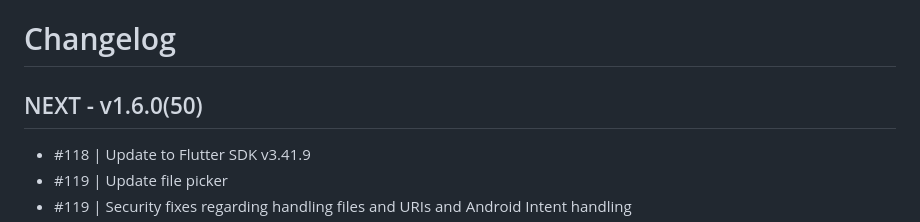
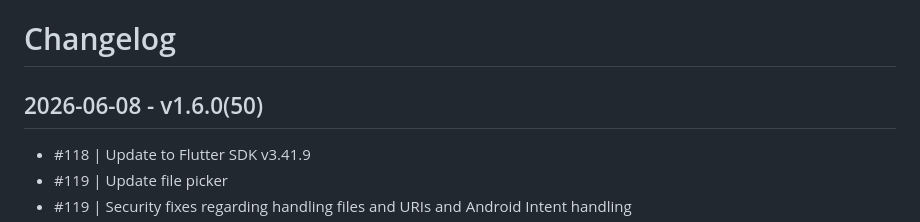
Before and after one commit to slovensko-digital/avm-app-flutter, a Markdown page: CHANGELOG.md, the part around the change. Rendered like a GitHub page.

Commit message:
Update date in changelog

```diff
--- a/CHANGELOG.md
+++ b/CHANGELOG.md
@@ -1,6 +1,6 @@
 # Changelog
 
-## NEXT - v1.6.0(50)
+## 2026-06-08 - v1.6.0(50)
 
 - #118 | Update to Flutter SDK v3.41.9
 - #119 | Update file picker
```
